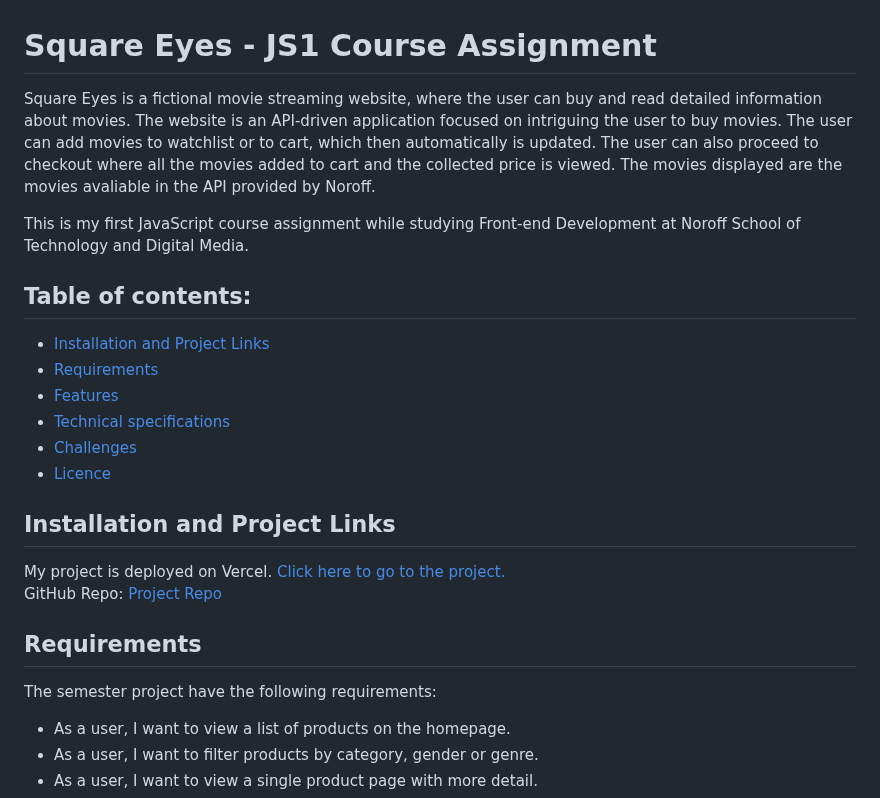
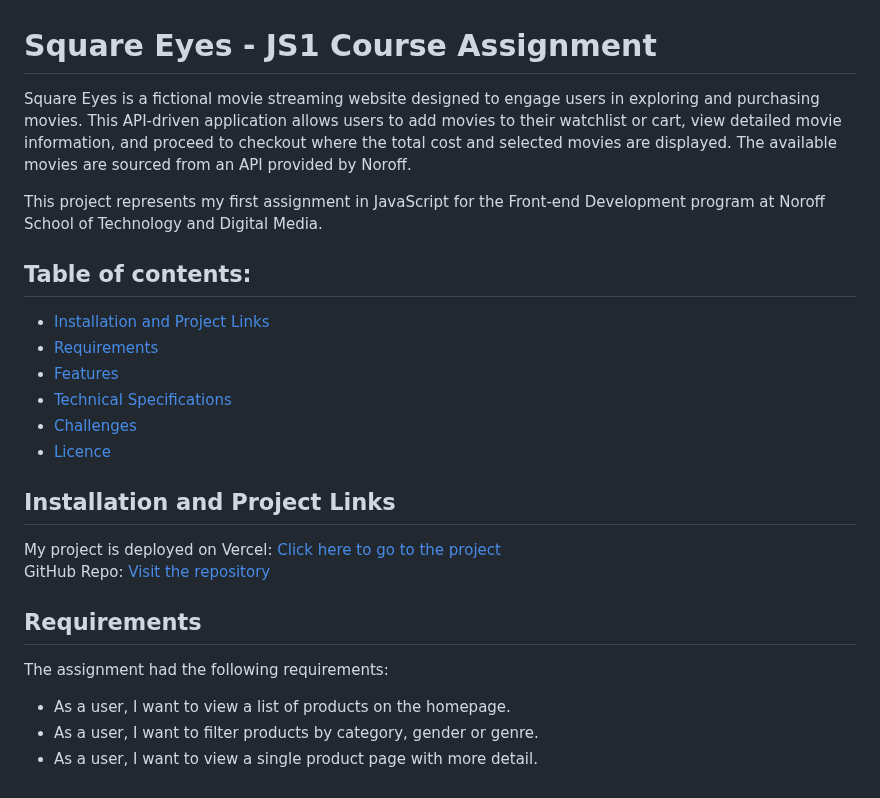
Before and after one commit to IngridOrnum/js-ca-spring-ingrid-ornum, a Markdown page: README.md, the part around one of its changes. Rendered like a GitHub page.

```diff
--- a/README.md
+++ b/README.md
@@ -1,22 +1,22 @@
 # Square Eyes - JS1 Course Assignment
-Square Eyes is a fictional movie streaming website, where the user can buy and read detailed information about movies. The website is an API-driven application focused on intriguing the user to buy movies. The user can add movies to watchlist or to cart, which then automatically is updated. The user can also proceed to checkout where all the movies added to cart and the collected price is viewed. The movies displayed are the movies avaliable in the API provided by Noroff.
+Square Eyes is a fictional movie streaming website designed to engage users in exploring and purchasing movies. This API-driven application allows users to add movies to their watchlist or cart, view detailed movie information, and proceed to checkout where the total cost and selected movies are displayed. The available movies are sourced from an API provided by Noroff.
 
-This is my first JavaScript course assignment while studying Front-end Development at Noroff School of Technology and Digital Media.
+This project represents my first assignment in JavaScript for the Front-end Development program at Noroff School of Technology and Digital Media.
 
 ## Table of contents:
 * [Installation and Project Links](#installation-and-project-links)
 * [Requirements](#requirements)
 * [Features](#features)
-* [Technical specifications](#technical-specifications)
+* [Technical Specifications](#technical-specifications)
 * [Challenges](#challenges)
 * [Licence](#licence)
 
 ## Installation and Project Links
-My project is deployed on Vercel. [Click here to go to the project.](https://js-ca-spring-ingrid-ornum.vercel.app/) <br/>
-GitHub Repo: [Project Repo](https://github.com/IngridOrnum/js-ca-spring-ingrid-ornum)
+My project is deployed on Vercel: [Click here to go to the project](https://js-ca-spring-ingrid-ornum.vercel.app/) <br/>
+GitHub Repo: [Visit the repository](https://github.com/IngridOrnum/js-ca-spring-ingrid-ornum)
 
 ## Requirements
-The semester project have the following requirements:
+The assignment had the following requirements:
 - As a user, I want to view a list of products on the homepage.
 - As a user, I want to filter products by category, gender or genre.
 - As a user, I want to view a single product page with more detail.
```
Also changed, not shown: other parts of README.md (+21 -17 lines).
